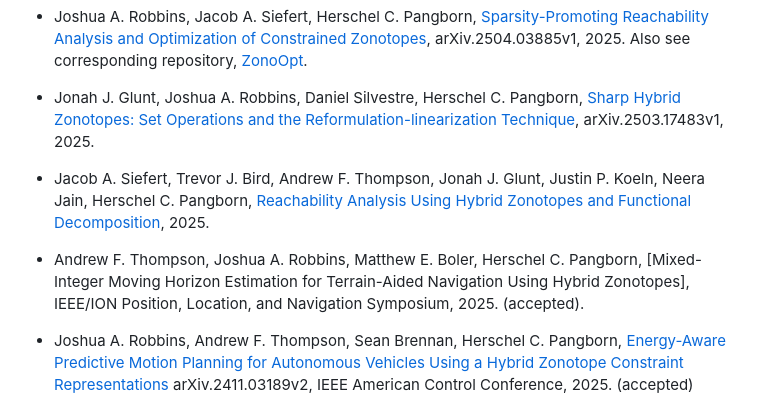
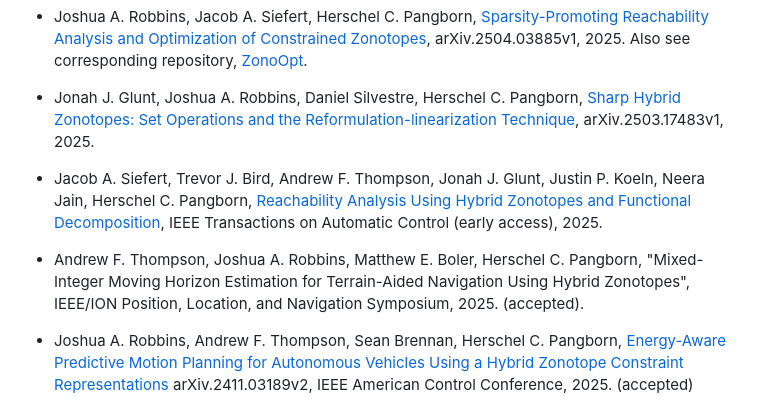
Before and after one commit to ESCL-at-UTD/zonoLAB, a Markdown page: README.md, the part around the change. Rendered like a GitHub page.

Commit message:
Update README.md
updated TAC paper citation (to include "IEEE Transactions on Automatic Control, (early access)", and removed the brackets from Andrew's ION paper

```diff
--- a/README.md
+++ b/README.md
@@ -68,9 +68,9 @@ More information on the hybrid zonotopes and applications can be found in the fo
 
 * Jonah J. Glunt, Joshua A. Robbins, Daniel Silvestre, Herschel C. Pangborn, [Sharp Hybrid Zonotopes: Set Operations and the Reformulation-linearization Technique](https://arxiv.org/abs/2503.17483), arXiv.2503.17483v1, 2025.
 
-* Jacob A. Siefert, Trevor J. Bird, Andrew F. Thompson, Jonah J. Glunt, Justin P. Koeln, Neera Jain, Herschel C. Pangborn, [Reachability Analysis Using Hybrid Zonotopes and Functional Decomposition](https://ieeexplore.ieee.org/document/10836881), 2025.
+* Jacob A. Siefert, Trevor J. Bird, Andrew F. Thompson, Jonah J. Glunt, Justin P. Koeln, Neera Jain, Herschel C. Pangborn, [Reachability Analysis Using Hybrid Zonotopes and Functional Decomposition](https://ieeexplore.ieee.org/document/10836881), IEEE Transactions on Automatic Control (early access), 2025.
 
-* Andrew F. Thompson, Joshua A. Robbins, Matthew E. Boler, Herschel C. Pangborn, [Mixed-Integer Moving Horizon Estimation for Terrain-Aided Navigation Using Hybrid Zonotopes], IEEE/ION Position, Location, and Navigation Symposium, 2025. (accepted).
+* Andrew F. Thompson, Joshua A. Robbins, Matthew E. Boler, Herschel C. Pangborn, "Mixed-Integer Moving Horizon Estimation for Terrain-Aided Navigation Using Hybrid Zonotopes", IEEE/ION Position, Location, and Navigation Symposium, 2025. (accepted).
 
 * Joshua A. Robbins, Andrew F. Thompson, Sean Brennan, Herschel C. Pangborn, [Energy-Aware Predictive Motion Planning for Autonomous Vehicles Using a Hybrid Zonotope Constraint Representations](https://arxiv.org/abs/2411.03189) arXiv.2411.03189v2, IEEE American Control Conference, 2025. (accepted)
 
```
